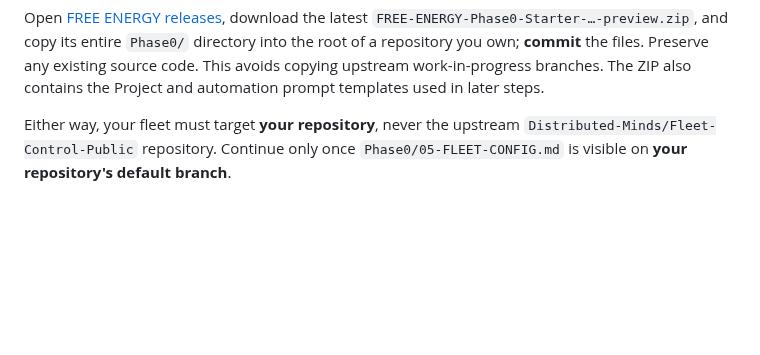
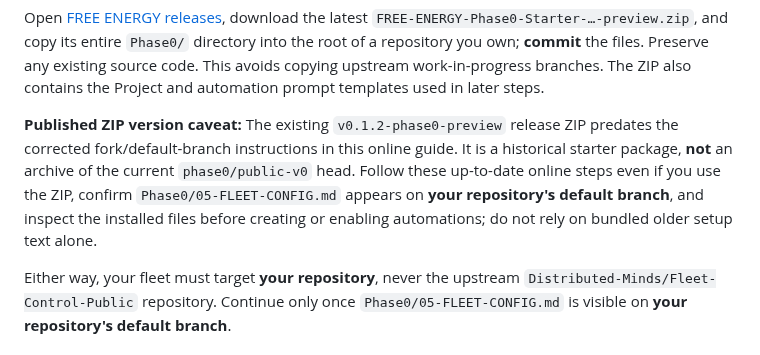
Before and after one commit to Distributed-Minds/Fleet-Control-Public, a Markdown page: GETTING-STARTED.md, the part around the change. Drawn GitHub-style; blank space fills up the shorter version.

Commit message:
docs: clarify preview ZIP versus current online fork setup (#57)

```diff
--- a/GETTING-STARTED.md
+++ b/GETTING-STARTED.md
@@ -48,6 +48,8 @@ This fork method copies **all** upstream branches, including historical/research
 **Option B — clean existing repository: install the release ZIP**
 
 Open [FREE ENERGY releases](https://github.com/Distributed-Minds/Fleet-Control-Public/releases), download the latest `FREE-ENERGY-Phase0-Starter-…-preview.zip`, and copy its entire `Phase0/` directory into the root of a repository you own; **commit** the files. Preserve any existing source code. This avoids copying upstream work-in-progress branches. The ZIP also contains the Project and automation prompt templates used in later steps.
+
+**Published ZIP version caveat:** The existing `v0.1.2-phase0-preview` release ZIP predates the corrected fork/default-branch instructions in this online guide. It is a historical starter package, **not** an archive of the current `phase0/public-v0` head. Follow these up-to-date online steps even if you use the ZIP, confirm `Phase0/05-FLEET-CONFIG.md` appears on **your repository's default branch**, and inspect the installed files before creating or enabling automations; do not rely on bundled older setup text alone.
 
 Either way, your fleet must target **your repository**, never the upstream `Distributed-Minds/Fleet-Control-Public` repository. Continue only once `Phase0/05-FLEET-CONFIG.md` is visible on **your repository's default branch**.
 
```
